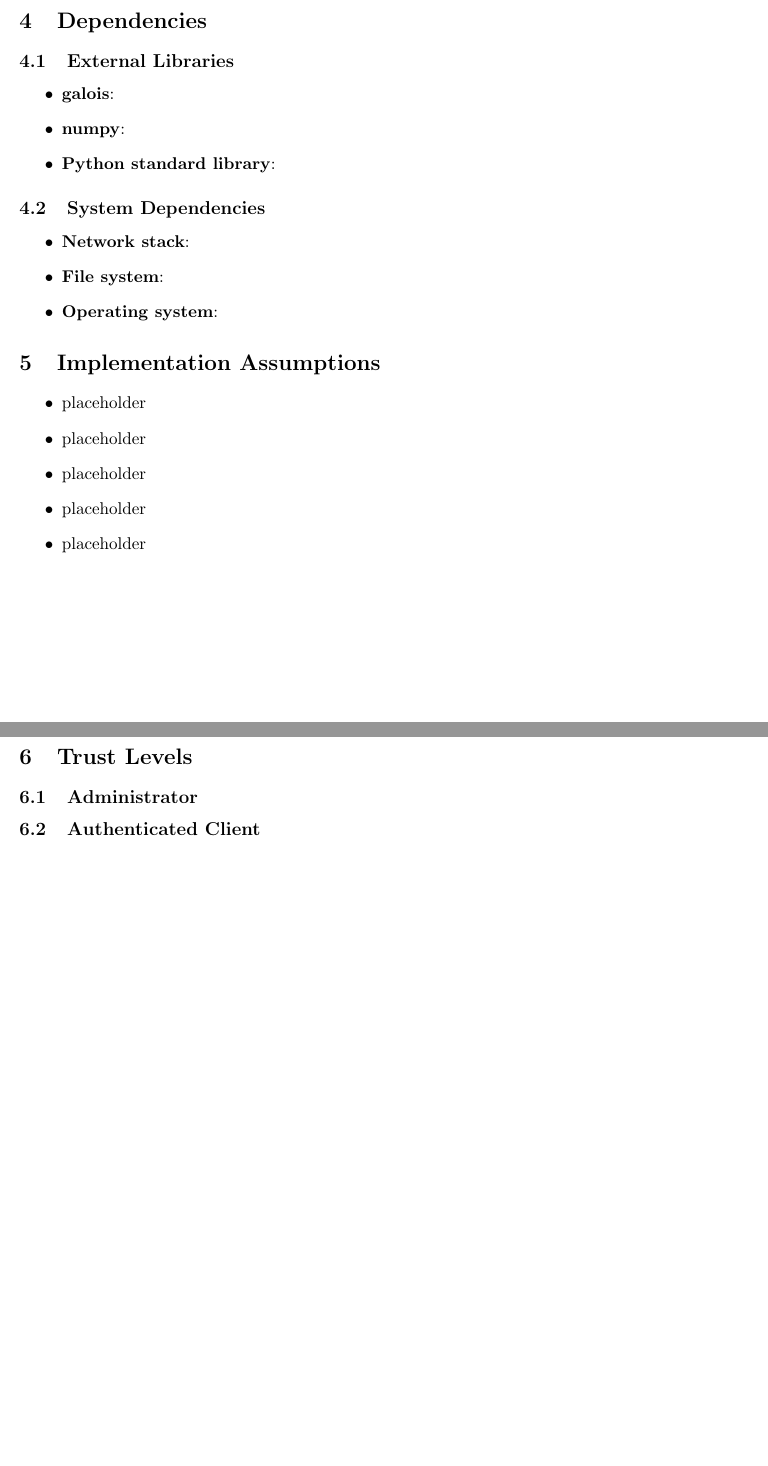
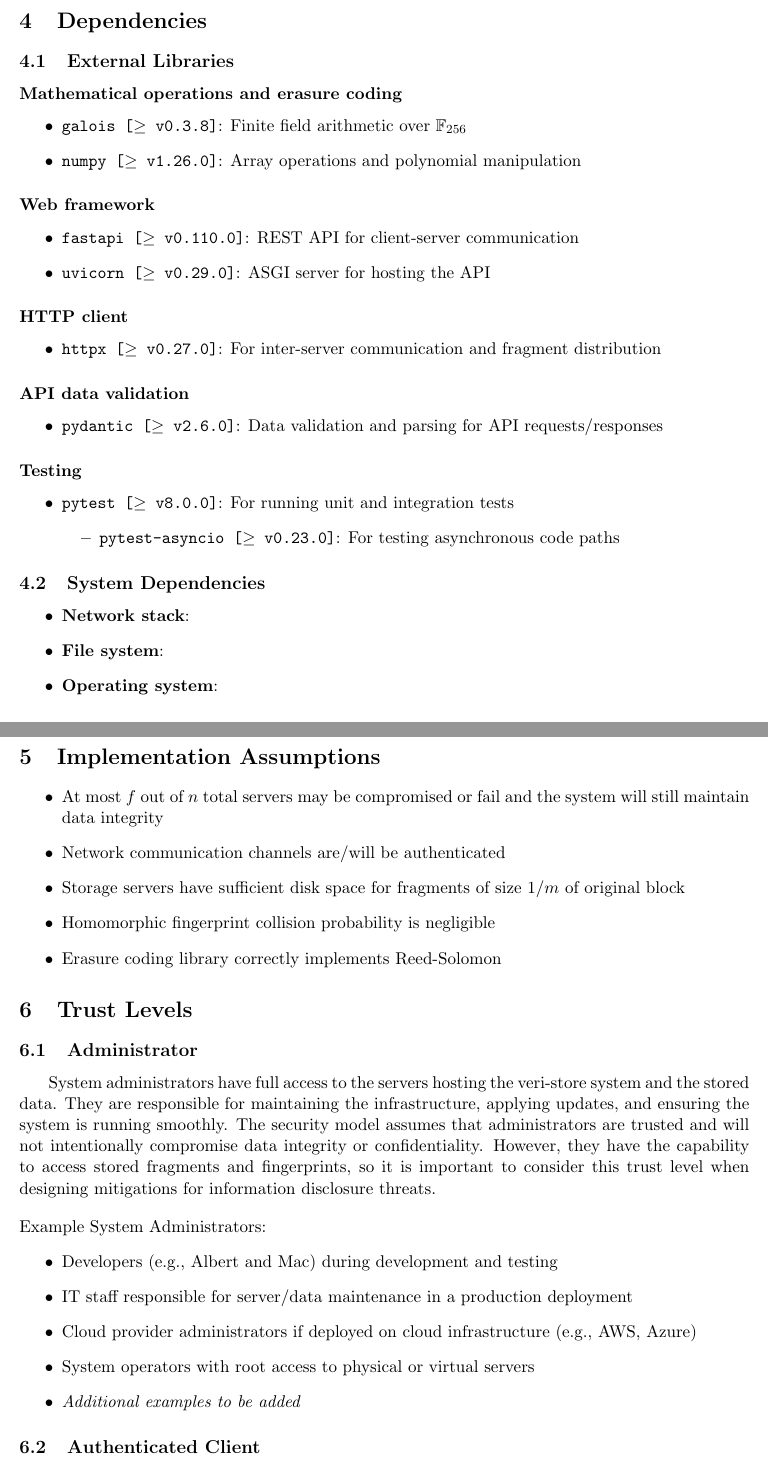
Before and after one commit to albrthuynh/veri-store, a LaTeX document (docs/Security Model/veristore_security_model.tex): two parts of pages 4 and 5 of 12 before the commit and two parts of pages 4 and 5 of 13 after it, joined at a grey line, cut so that both start at the same text, the shorter picture padded with empty space. Compiled offline with pdfLaTeX.

Commit message:
updated security model

```diff
--- a/docs/Security Model/veristore_security_model.tex
+++ b/docs/Security Model/veristore_security_model.tex
@@ -20,7 +20,7 @@
 
 \title{Veri-Store Security Model}
 \author{Mac Payton \& Albert Huynh}
-\date{February 16, 2026 \\ Version 0.1}
+\date{\today \\ Version 0.1.001}
 
 \begin{document}
 
@@ -105,18 +105,42 @@
 
 \subsection{External Libraries}
 
+\subsubsection*{Mathematical operations and erasure coding}
 \begin{itemize}
-\item \textbf{galois}: % Finite field arithmetic over F_256
-\item \textbf{numpy}: % Array operations and polynomial manipulation
-\item \textbf{Python standard library}: % Networking, file I/O, cryptographic primitives
+    \item \texttt{\textbf{galois} [$\geq$ v0.3.8]}: Finite field arithmetic over $\mathbb{F}_{256}$
+    \item \texttt{\textbf{numpy} [$\geq$ v1.26.0]}: Array operations and polynomial manipulation
+\end{itemize}
+
+\subsubsection*{Web framework}
+\begin{itemize}
+    \item \texttt{\textbf{fastapi} [$\geq$ v0.110.0]}: REST API for client-server communication
+    \item \texttt{\textbf{uvicorn} [$\geq$ v0.29.0]}: ASGI server for hosting the API
+\end{itemize}
+
+\subsubsection*{HTTP client}
+\begin{itemize}
+    \item \texttt{\textbf{httpx} [$\geq$ v0.27.0]}: For inter-server communication and fragment distribution
+\end{itemize}
+
+\subsubsection*{API data validation}
+\begin{itemize}
+    \item \texttt{\textbf{pydantic} [$\geq$ v2.6.0]}: Data validation and parsing for API requests/responses
+\end{itemize}
+
+\subsubsection*{Testing}
+\begin{itemize}
+    \item \texttt{\textbf{pytest} [$\geq$ v8.0.0]}: For running unit and integration tests
+    \begin{itemize}
+        \item \texttt{\textbf{pytest-asyncio} [$\geq$ v0.23.0]}: For testing asynchronous code paths
+    \end{itemize}
 \end{itemize}
 
 \subsection{System Dependencies}
 
 \begin{itemize}
-\item \textbf{Network stack}: % TCP/IP for inter-server communication
-\item \textbf{File system}: % Local storage of fragments
-\item \textbf{Operating system}: % Process isolation, memory protection
+    \item \textbf{Network stack}: % TCP/IP for inter-server communication
+    \item \textbf{File system}: % Local storage of fragments
+    \item \textbf{Operating system}: % Process isolation, memory protection
 \end{itemize}
 
 \section{Implementation Assumptions}
@@ -128,11 +152,11 @@
 % fragment storage is atomic.
 
 \begin{itemize}
-\item placeholder % At most f out of n servers may be compromised or fail
-\item placeholder % Network communication channels are authenticated (or will be)
-\item placeholder % Storage servers have sufficient disk space for fragments
-\item placeholder % Homomorphic fingerprint collision probability is negligible
-\item placeholder % Erasure coding library correctly implements Reed-Solomon
+    \item At most $f$ out of $n$ total servers may be compromised or fail and the system will still maintain data integrity
+    \item Network communication channels are/will be authenticated
+    \item Storage servers have sufficient disk space for fragments of size $1/m$ of original block
+    \item Homomorphic fingerprint collision probability is negligible
+    \item Erasure coding library correctly implements Reed-Solomon
 \end{itemize}
 
 \section{Trust Levels}
@@ -148,6 +172,17 @@
 % COMMENT: Describe the system administrator trust level. This includes anyone with physical or
 % root access to the servers. Administrators have complete control over the system and can read,
 % modify, or delete any data. Security model assumes administrators are trusted and benign.
+\hspace{1.5em} System administrators have full access to the servers hosting the veri-store system and the stored data. They are responsible for maintaining the infrastructure, applying updates, and ensuring the system is running smoothly. The security model assumes that administrators are trusted and will not intentionally compromise data integrity or confidentiality. However, they have the capability to access stored fragments and fingerprints, so it is important to consider this trust level when designing mitigations for information disclosure threats.
+\vspace{1em}
+
+\noindent Example System Administrators:
+\begin{itemize}
+    \item Developers (e.g., Albert and Mac) during development and testing
+    \item IT staff responsible for server/data maintenance in a production deployment
+    \item Cloud provider administrators if deployed on cloud infrastructure (e.g., AWS, Azure)
+    \item System operators with root access to physical or virtual servers
+    \item \textit{Additional examples to be added}
+\end{itemize}
 
 \subsection{Authenticated Client}
 
```
Also changed, not shown: docs/Security Model/version history/v0.1.001-veristore_security_model.pdf (added), docs/Security Model/veristore_security_model.tex (7 more changed lines), 1 other file.
